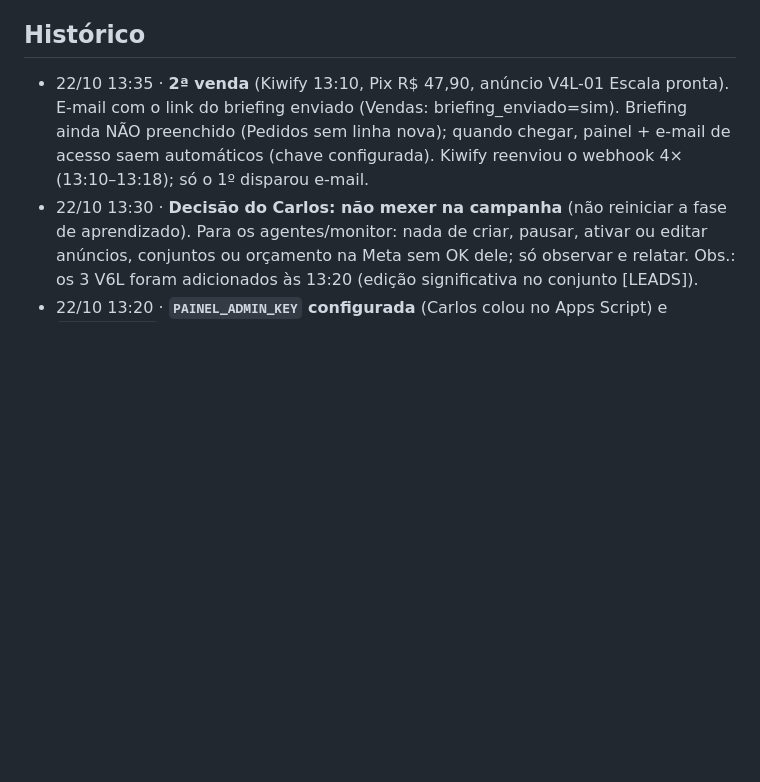
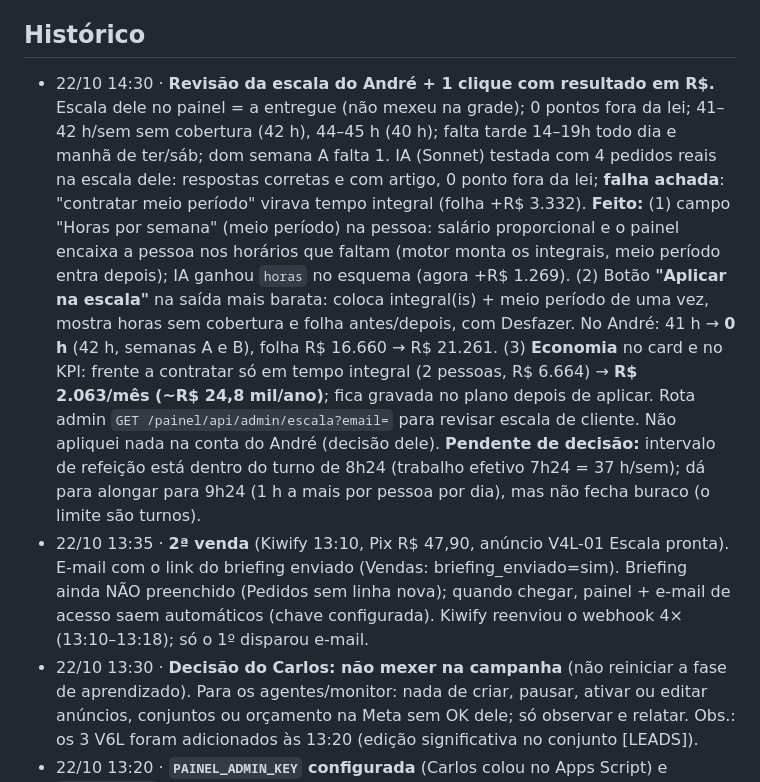
Before and after one commit to Carlosvpm/jornada40h, a Markdown page: docs/ESTADO.md, the part around the change. Rendered like a GitHub page; blank space fills up the shorter version.

Commit message:
ESTADO: revisão da escala do André e 1 clique com economia
Co-Authored-By: Claude Opus 5.5 <noreply@anthropic.com>

```diff
--- a/docs/ESTADO.md
+++ b/docs/ESTADO.md
@@ -110,6 +110,7 @@ Status: feito (Carlos: "vc consegue postar, cuidar dos anúncios e fazer deploy"
 - 16/10: conteúdo IG sem câmera (Remotion); eventual apresentador IA só com rótulo de IA.
 
 ## Histórico
+- 22/10 14:30 · **Revisão da escala do André + 1 clique com resultado em R$.** Escala dele no painel = a entregue (não mexeu na grade); 0 pontos fora da lei; 41–42 h/sem sem cobertura (42 h), 44–45 h (40 h); falta tarde 14–19h todo dia e manhã de ter/sáb; dom semana A falta 1. IA (Sonnet) testada com 4 pedidos reais na escala dele: respostas corretas e com artigo, 0 ponto fora da lei; **falha achada**: "contratar meio período" virava tempo integral (folha +R$ 3.332). **Feito:** (1) campo "Horas por semana" (meio período) na pessoa: salário proporcional e o painel encaixa a pessoa nos horários que faltam (motor monta os integrais, meio período entra depois); IA ganhou `horas` no esquema (agora +R$ 1.269). (2) Botão **"Aplicar na escala"** na saída mais barata: coloca integral(is) + meio período de uma vez, mostra horas sem cobertura e folha antes/depois, com Desfazer. No André: 41 h → **0 h** (42 h, semanas A e B), folha R$ 16.660 → R$ 21.261. (3) **Economia** no card e no KPI: frente a contratar só em tempo integral (2 pessoas, R$ 6.664) → **R$ 2.063/mês (~R$ 24,8 mil/ano)**; fica gravada no plano depois de aplicar. Rota admin `GET /painel/api/admin/escala?email=` para revisar escala de cliente. Não apliquei nada na conta do André (decisão dele). **Pendente de decisão:** intervalo de refeição está dentro do turno de 8h24 (trabalho efetivo 7h24 = 37 h/sem); dá para alongar para 9h24 (1 h a mais por pessoa por dia), mas não fecha buraco (o limite são turnos).
 - 22/10 13:35 · **2ª venda** (Kiwify 13:10, Pix R$ 47,90, anúncio V4L-01 Escala pronta). E-mail com o link do briefing enviado (Vendas: briefing_enviado=sim). Briefing ainda NÃO preenchido (Pedidos sem linha nova); quando chegar, painel + e-mail de acesso saem automáticos (chave configurada). Kiwify reenviou o webhook 4× (13:10–13:18); só o 1º disparou e-mail.
 - 22/10 13:30 · **Decisão do Carlos: não mexer na campanha** (não reiniciar a fase de aprendizado). Para os agentes/monitor: nada de criar, pausar, ativar ou editar anúncios, conjuntos ou orçamento na Meta sem OK dele; só observar e relatar. Obs.: os 3 V6L foram adicionados às 13:20 (edição significativa no conjunto [LEADS]).
 - 22/10 13:20 · **`PAINEL_ADMIN_KEY` configurada** (Carlos colou no Apps Script) e `testarPainel` rodado: "Painel OK: a chave confere." A partir de agora, briefing enviado → convite no painel + e-mail de acesso automáticos (primeira versão do motor; revisão humana em 48h úteis). LP ainda promete "em até 48 horas"; trocar para entrega imediata só depois do 1º caso real (ou teste ponta a ponta) confirmado.
```
